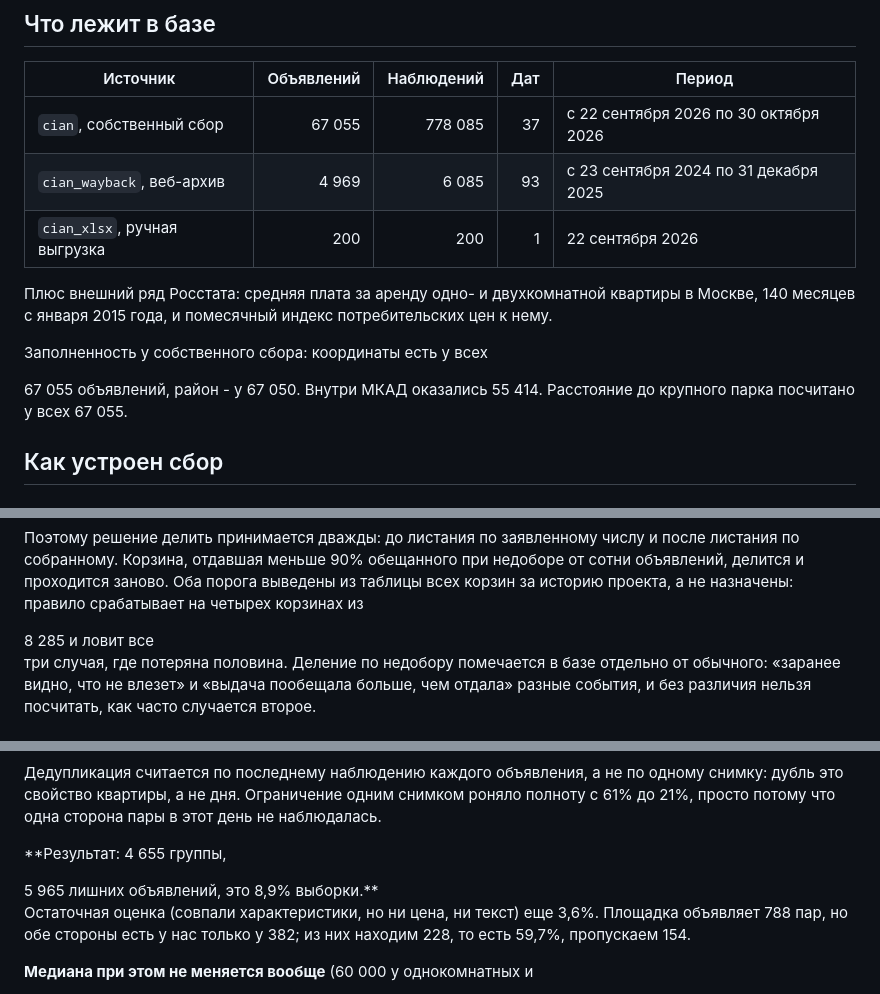
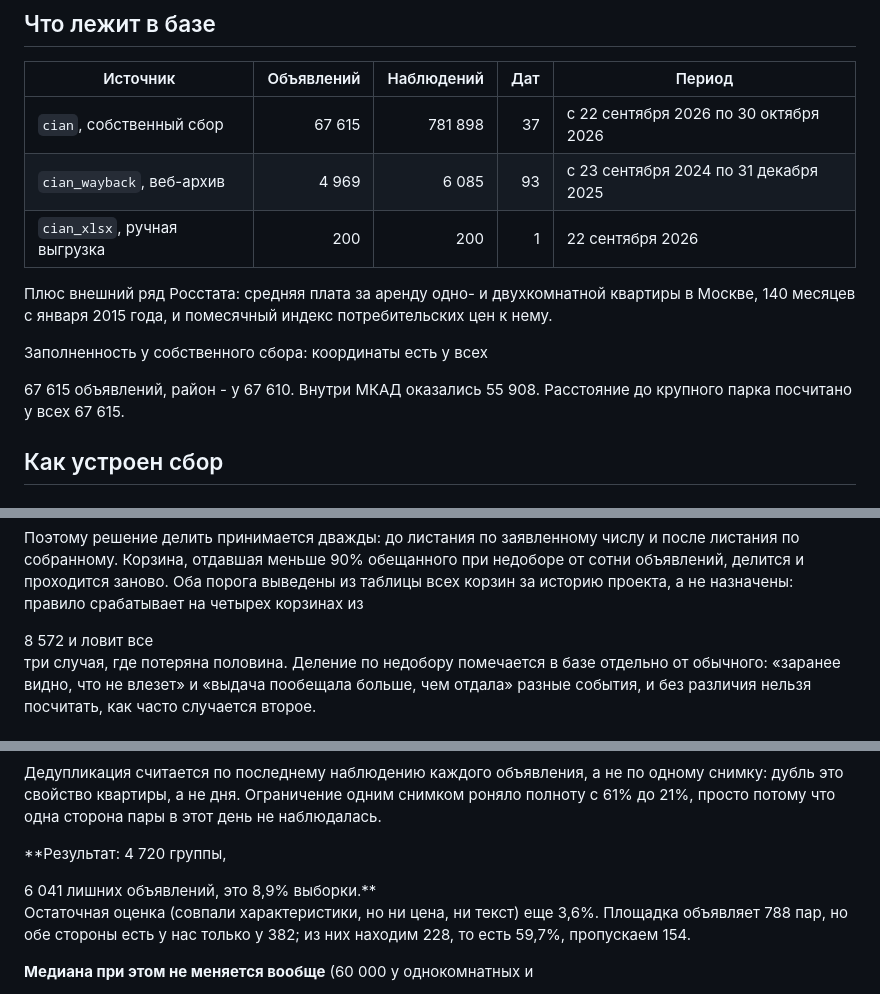
Before and after one commit to nata2627/msk-rent-market, a Markdown page: methods/data.md, 3 parts joined by grey strips. GitHub-like rendering.

```diff
--- a/methods/data.md
+++ b/methods/data.md
@@ -7,7 +7,7 @@
 <!--n:sources_table-->
 | Источник | Объявлений | Наблюдений | Дат | Период |
 |---|---:|---:|---:|---|
-| `cian`, собственный сбор | 67 055 | 778 085 | 37 | с 22 сентября 2026 по 30 октября 2026 |
+| `cian`, собственный сбор | 67 615 | 781 898 | 37 | с 22 сентября 2026 по 30 октября 2026 |
 | `cian_wayback`, веб-архив | 4 969 | 6 085 | 93 | с 23 сентября 2024 по 31 декабря 2025 |
 | `cian_xlsx`, ручная выгрузка | 200 | 200 | 1 | 22 сентября 2026 |
 <!--/n-->
@@ -17,10 +17,10 @@
 потребительских цен к нему.
 
 Заполненность у собственного сбора: координаты есть у всех
-<!--n:fill_coords-->67 055<!--/n--> объявлений, район - у
-<!--n:fill_district-->67 050<!--/n-->. Внутри МКАД оказались
-<!--n:inside_mkad-->55 414<!--/n-->. Расстояние до крупного парка
-<!--n:park_fill_note-->посчитано у всех 67 055<!--/n-->.
+<!--n:fill_coords-->67 615<!--/n--> объявлений, район - у
+<!--n:fill_district-->67 610<!--/n-->. Внутри МКАД оказались
+<!--n:inside_mkad-->55 908<!--/n-->. Расстояние до крупного парка
+<!--n:park_fill_note-->посчитано у всех 67 615<!--/n-->.
 
 ## Как устроен сбор
 
@@ -72,7 +72,7 @@ districts-ref` собирает из raw 146 единиц (125 районов и
 обещанного при недоборе от сотни объявлений, делится и проходится заново.
 Оба порога выведены из таблицы всех корзин за историю проекта, а не
 назначены: правило срабатывает на четырех корзинах из
-<!--n:live_buckets-->8 285<!--/n--> и ловит все
+<!--n:live_buckets-->8 572<!--/n--> и ловит все
 три случая, где потеряна половина. Деление по недобору помечается в базе
 отдельно от обычного: «заранее видно, что не влезет» и «выдача пообещала
 больше, чем отдала» разные события, и без различия нельзя посчитать, как
@@ -267,8 +267,8 @@ OpenStreetMap метит тегом `leisure=park` и Измайловский
 снимком роняло полноту с 61% до 21%, просто потому что одна сторона пары
 в этот день не наблюдалась.
 
-**Результат: <!--n:dup_groups-->4 655<!--/n--> группы,
-<!--n:dup_extra-->5 965<!--/n--> лишних объявлений, это
+**Результат: <!--n:dup_groups-->4 720<!--/n--> группы,
+<!--n:dup_extra-->6 041<!--/n--> лишних объявлений, это
 <!--n:dup_share-->8,9%<!--/n--> выборки.**
 Остаточная оценка (совпали характеристики, но ни цена, ни текст) еще
 3,6%. Площадка объявляет 788 пар, но обе стороны есть у нас только у 382;
```
Also changed, not shown: methods/operations.md (+7 -7 lines), methods/pets.md (+4 -4 lines).
